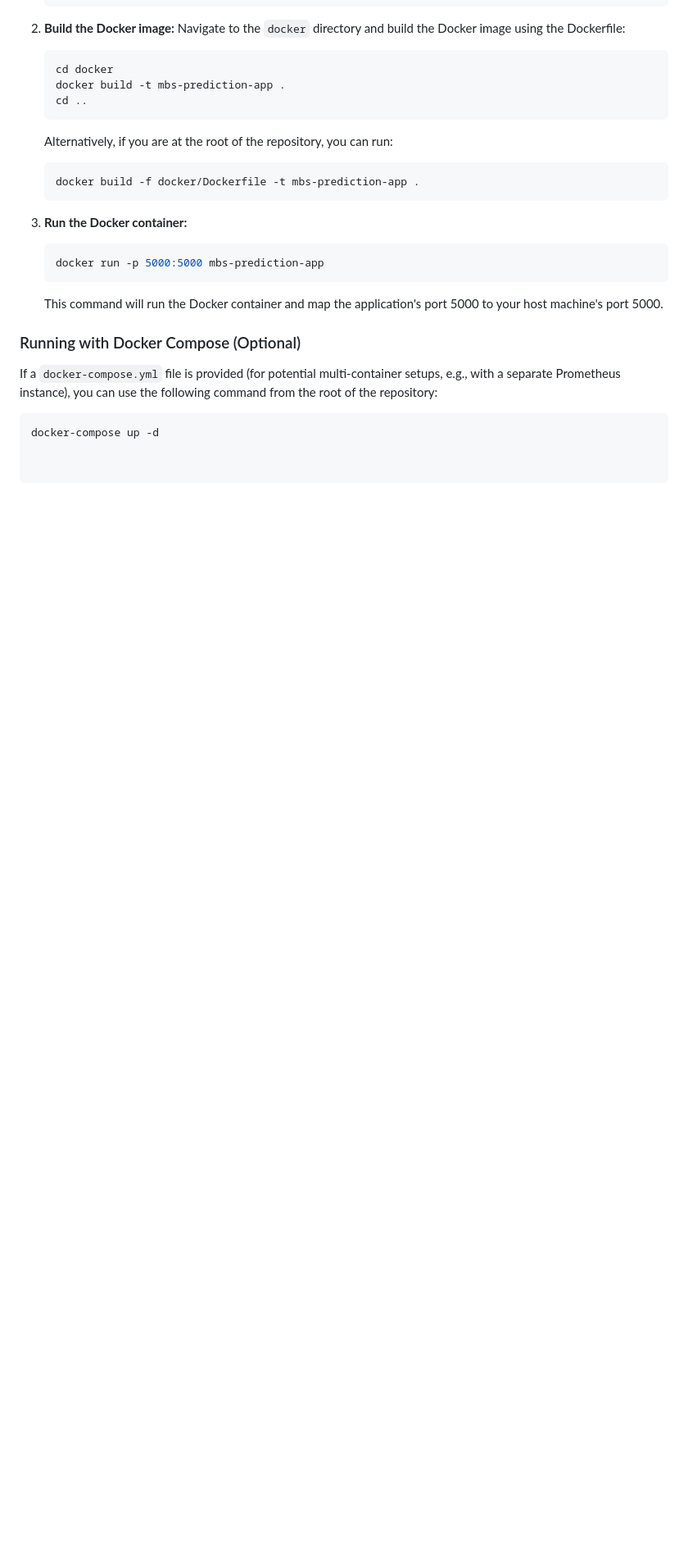
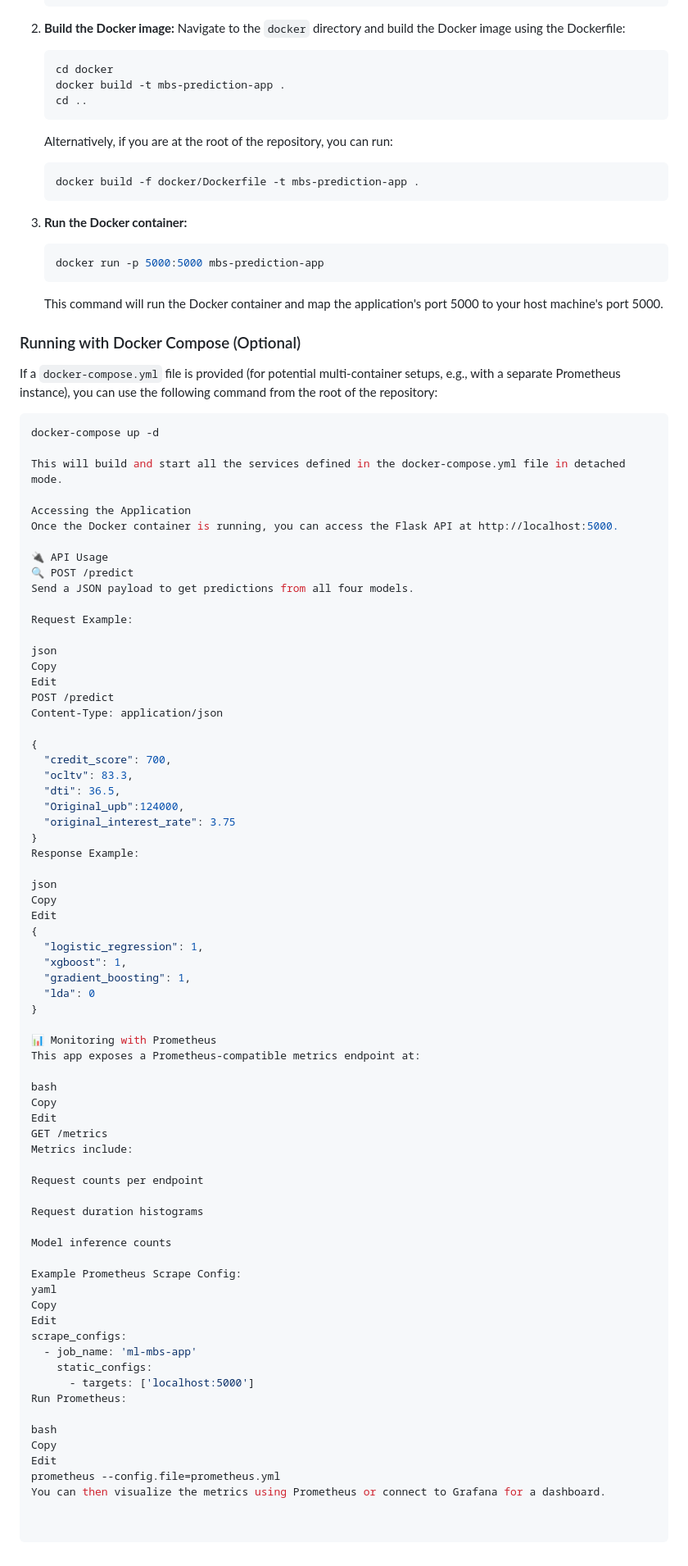
Before and after one commit to pranakasturi/mortgage-backed-securities, a Markdown page: README.md, the part around the change. Shown at 82% size. GitHub-like rendering; blank space fills up the shorter version.

````diff
--- a/README.md
+++ b/README.md
@@ -89,3 +89,70 @@ If a `docker-compose.yml` file is provided (for potential multi-container setups
 
 ```bash
 docker-compose up -d
+
+This will build and start all the services defined in the docker-compose.yml file in detached mode.
+
+Accessing the Application
+Once the Docker container is running, you can access the Flask API at http://localhost:5000.
+
+🔌 API Usage
+🔍 POST /predict
+Send a JSON payload to get predictions from all four models.
+
+Request Example:
+
+json
+Copy
+Edit
+POST /predict
+Content-Type: application/json
+
+{
+  "credit_score": 700,
+  "ocltv": 83.3,
+  "dti": 36.5,
+  "Original_upb":124000,
+  "original_interest_rate": 3.75
+}
+Response Example:
+
+json
+Copy
+Edit
+{
+  "logistic_regression": 1,
+  "xgboost": 1,
+  "gradient_boosting": 1,
+  "lda": 0
+}
+
+📊 Monitoring with Prometheus
+This app exposes a Prometheus-compatible metrics endpoint at:
+
+bash
+Copy
+Edit
+GET /metrics
+Metrics include:
+
+Request counts per endpoint
+
+Request duration histograms
+
+Model inference counts
+
+Example Prometheus Scrape Config:
+yaml
+Copy
+Edit
+scrape_configs:
+  - job_name: 'ml-mbs-app'
+    static_configs:
+      - targets: ['localhost:5000']
+Run Prometheus:
+
+bash
+Copy
+Edit
+prometheus --config.file=prometheus.yml
+You can then visualize the metrics using Prometheus or connect to Grafana for a dashboard.
````
